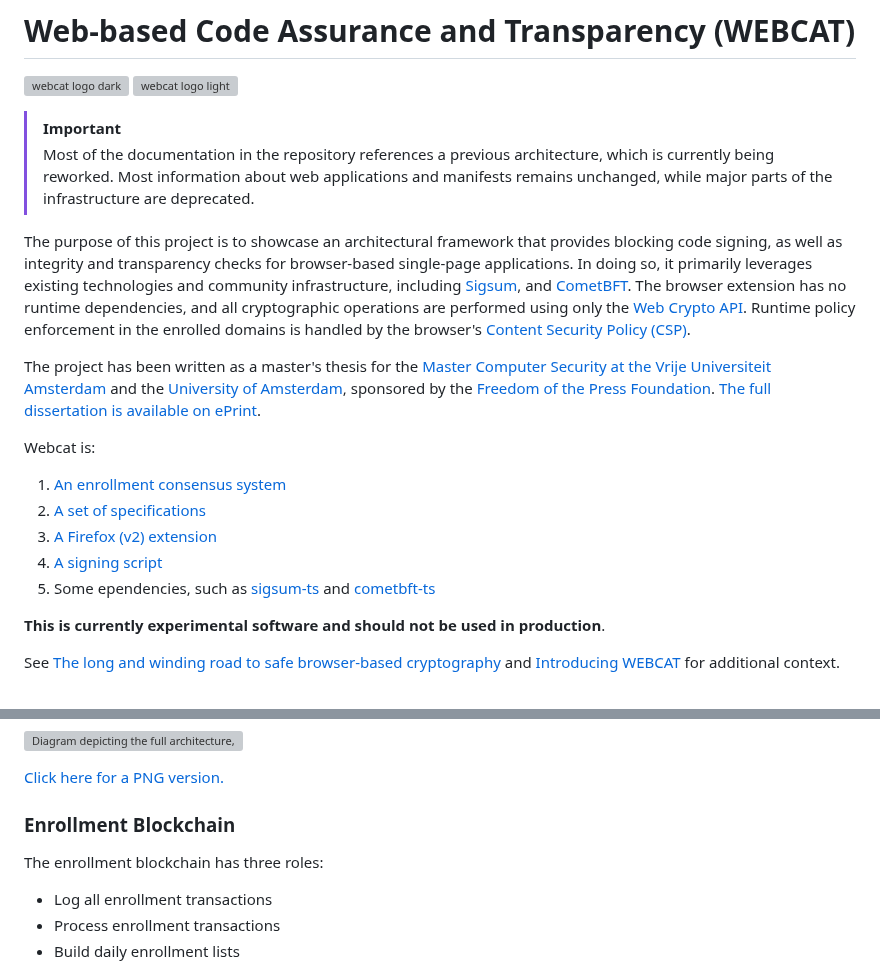
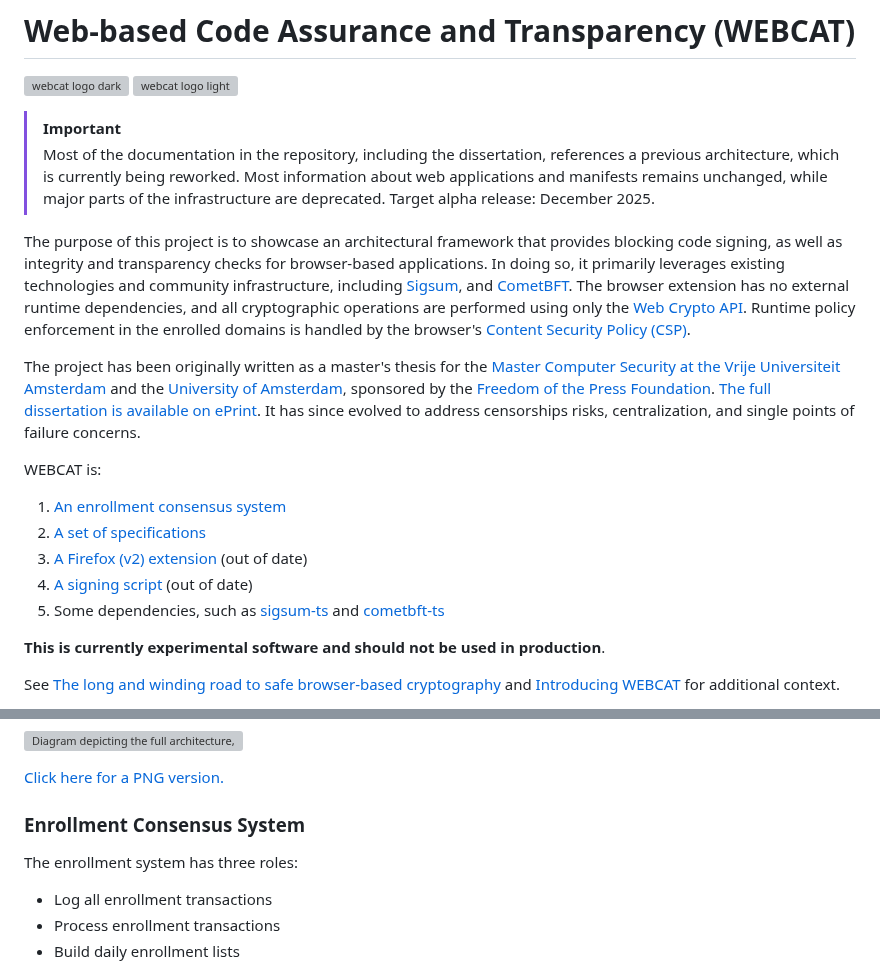
Before and after one commit to freedomofpress/webcat, a Markdown page: Readme.md, 2 parts joined by grey strips. GitHub-like rendering; grey boxes are pictures that could not be loaded.

Commit message:
Minor changes to readme

```diff
--- a/Readme.md
+++ b/Readme.md
@@ -3,18 +3,18 @@
 ![webcat logo light](./docs/icons/light/256/webcat.png#gh-light-mode-only)
 
 > [!IMPORTANT]
-> Most of the documentation in the repository references a previous architecture, which is currently being reworked. Most information about web applications and manifests remains unchanged, while major parts of the infrastructure are deprecated.
+> Most of the documentation in the repository, including the dissertation, references a previous architecture, which is currently being reworked. Most information about web applications and manifests remains unchanged, while major parts of the infrastructure are deprecated. Target alpha release: December 2025.
 
-The purpose of this project is to showcase an architectural framework that provides blocking code signing, as well as integrity and transparency checks for browser-based single-page applications. In doing so, it primarily leverages existing technologies and community infrastructure, including [Sigsum](https://sigsum.org), and [CometBFT](github.com/cometbft/cometbft). The browser extension has no runtime dependencies, and all cryptographic operations are performed using only the [Web Crypto API](https://developer.mozilla.org/en-US/docs/Web/API/Web_Crypto_API). Runtime policy enforcement in the enrolled domains is handled by the browser's [Content Security Policy (CSP)](https://developer.mozilla.org/en-US/docs/Web/HTTP/CSP).
+The purpose of this project is to showcase an architectural framework that provides blocking code signing, as well as integrity and transparency checks for browser-based applications. In doing so, it primarily leverages existing technologies and community infrastructure, including [Sigsum](https://sigsum.org), and [CometBFT](https://github.com/cometbft/cometbft). The browser extension has no external runtime dependencies, and all cryptographic operations are performed using only the [Web Crypto API](https://developer.mozilla.org/en-US/docs/Web/API/Web_Crypto_API). Runtime policy enforcement in the enrolled domains is handled by the browser's [Content Security Policy (CSP)](https://developer.mozilla.org/en-US/docs/Web/HTTP/CSP).
 
-The project has been written as a master's thesis for the [Master Computer Security at the Vrije Universiteit Amsterdam](https://vu.nl/csec) and the [University of Amsterdam](https://uva.nl), sponsored by the [Freedom of the Press Foundation](https://freedom.press). [The full dissertation is available on ePrint](https://eprint.iacr.org/2025/797.pdf).
+The project has been originally written as a master's thesis for the [Master Computer Security at the Vrije Universiteit Amsterdam](https://vu.nl/csec) and the [University of Amsterdam](https://uva.nl), sponsored by the [Freedom of the Press Foundation](https://freedom.press). [The full dissertation is available on ePrint](https://eprint.iacr.org/2025/797.pdf). It has since evolved to address censorships risks, centralization, and single points of failure concerns.
 
-Webcat is:
+WEBCAT is:
  1. [An enrollment consensus system](https://github.com/freedomofpress/webcat-infra-chain/)
  2. [A set of specifications](https://github.com/freedomofpress/webcat-spec)
- 3. [A Firefox (v2) extension](./extension/)
- 4. [A signing script](./tools/signing/)
- 5. Some ependencies, such as [sigsum-ts](github.com/freedomofpress/sigsum-ts) and [cometbft-ts](https://github.com/freedomofpress/cometbft-ts)
+ 3. [A Firefox (v2) extension](./extension/) (out of date)
+ 4. [A signing script](./tools/signing/) (out of date)
+ 5. Some dependencies, such as [sigsum-ts](github.com/freedomofpress/sigsum-ts) and [cometbft-ts](https://github.com/freedomofpress/cometbft-ts)
 
 **This is currently experimental software and should not be used in production**.
 
@@ -68,9 +68,9 @@ The following test domains are provided solely for demonstration and showcasing
 
 [Click here for a PNG version.](./docs/architectureV2.png)
 
-### Enrollment Blockchain
+### Enrollment Consensus System
 
-The enrollment blockchain has three roles:
+The enrollment system has three roles:
 * Log all enrollment transactions
 * Process enrollment transactions
 * Build daily enrollment lists
```
Also changed, not shown: other parts of Readme.md (+0 -1 lines).
